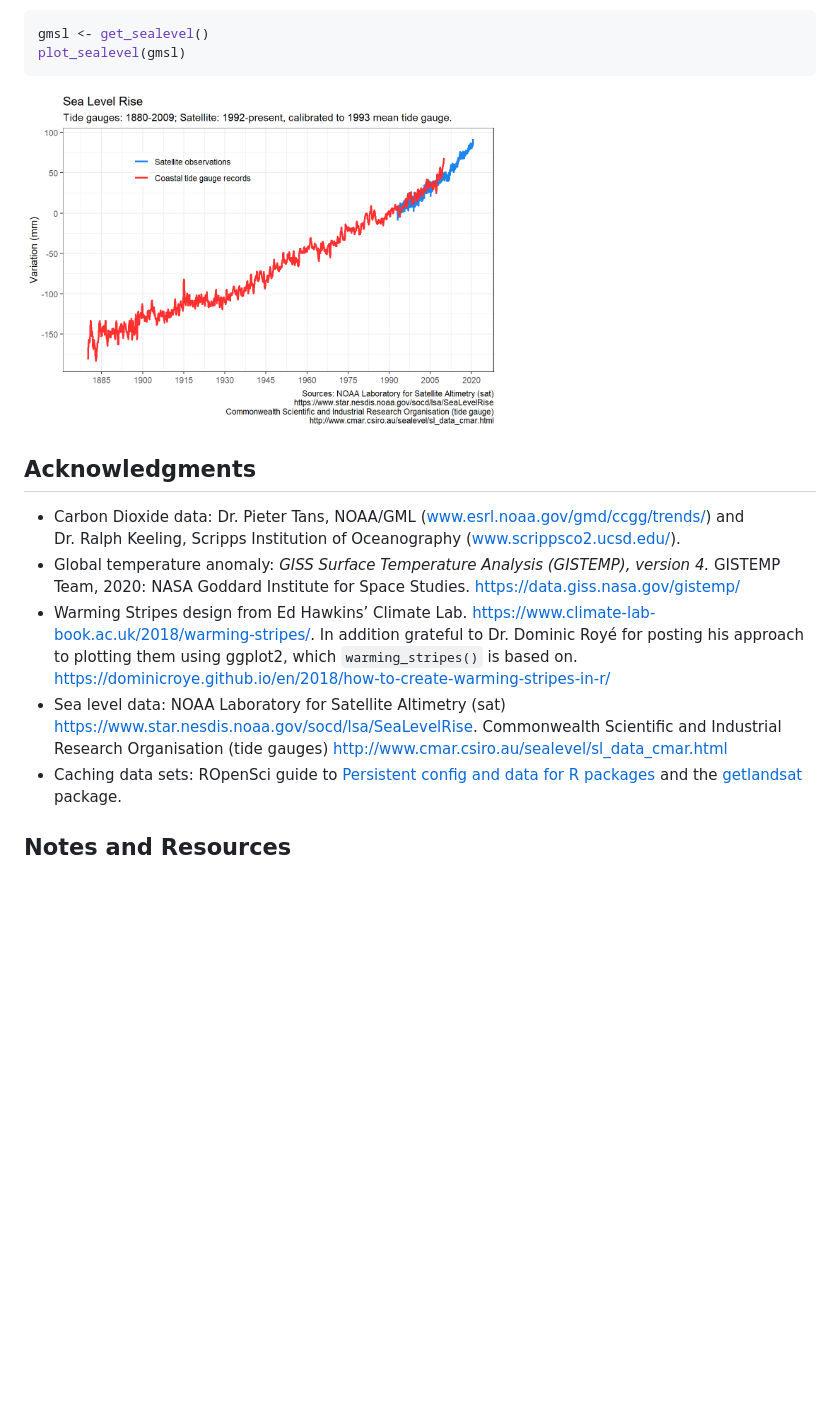
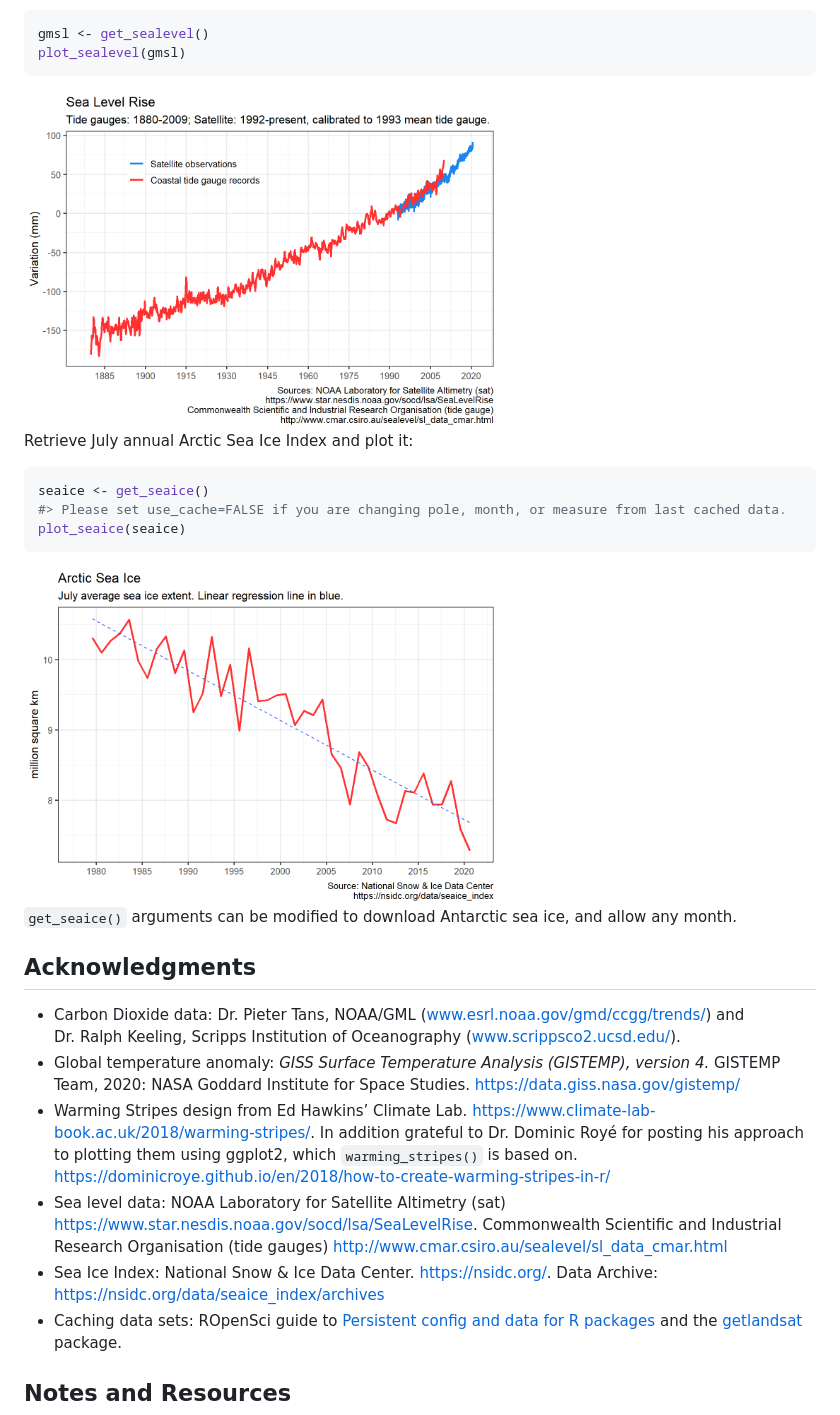
Before and after one commit to cortinah/hockeystick, a Markdown page: README.md, the part around the change. Rendered like a GitHub page; pictures changed too: man/figures/README-si-1.png (added), man/figures/README-sl-1.png; blank space fills up the shorter version.

````diff
--- a/README.md
+++ b/README.md
@@ -82,6 +82,19 @@ plot_sealevel(gmsl)
 
 <img src="man/figures/README-sl-1.png" width="60%" />
 
+Retrieve July annual Arctic Sea Ice Index and plot it:
+
+``` r
+seaice <- get_seaice()
+#> Please set use_cache=FALSE if you are changing pole, month, or measure from last cached data.
+plot_seaice(seaice)
+```
+
+<img src="man/figures/README-si-1.png" width="60%" />
+
+`get_seaice()` arguments can be modified to download Antarctic sea ice,
+and allow any month.
+
 ## Acknowledgments
 
   - Carbon Dioxide data: Dr. Pieter Tans, NOAA/GML
@@ -99,6 +112,9 @@ plot_sealevel(gmsl)
     <https://www.star.nesdis.noaa.gov/socd/lsa/SeaLevelRise>.
     Commonwealth Scientific and Industrial Research Organisation (tide
     gauges) <http://www.cmar.csiro.au/sealevel/sl_data_cmar.html>
+  - Sea Ice Index: National Snow & Ice Data Center.
+    <https://nsidc.org/>. Data Archive:
+    <https://nsidc.org/data/seaice_index/archives>
   - Caching data sets: ROpenSci guide to [Persistent config and data for
     R packages](https://blog.r-hub.io/2020/03/12/user-preferences/) and
     the [getlandsat](https://docs.ropensci.org/getlandsat/) package.
````
Also changed, not shown: 1 other file.
